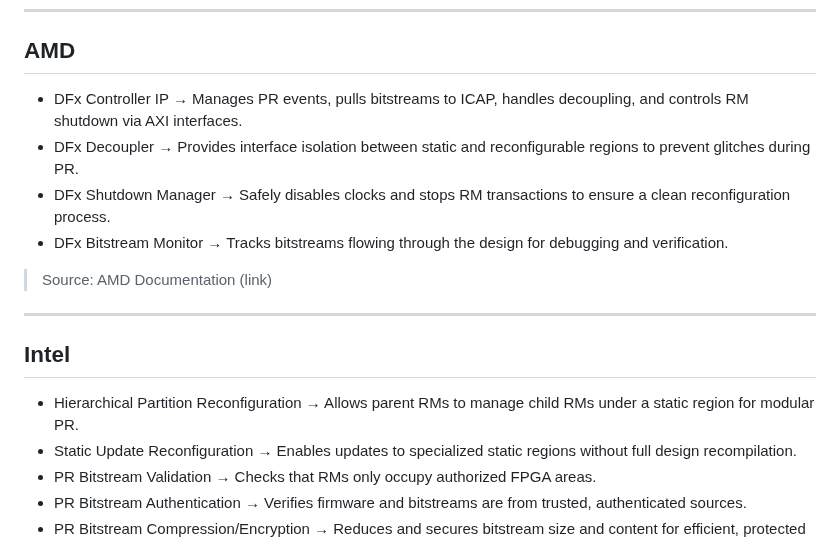
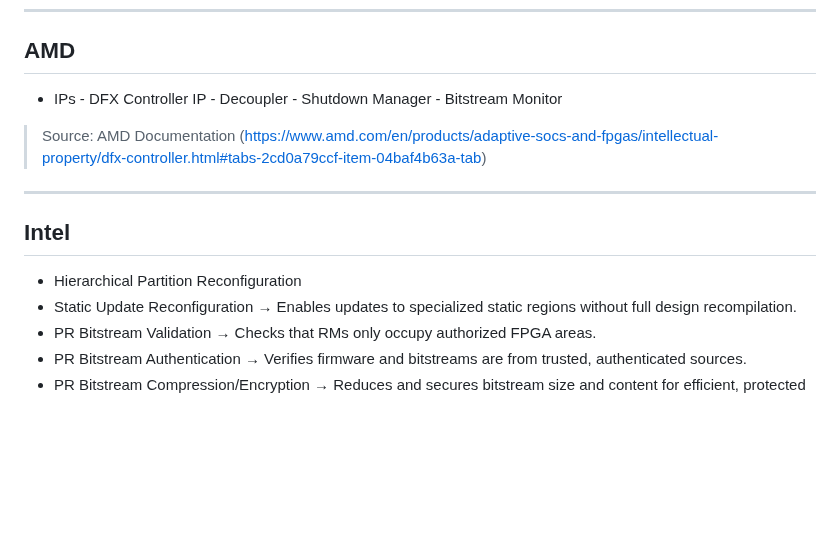
Before and after one commit to Daedalus-op/Dynamic-Partial-Reconfiguration, a Markdown page: Presentations/State_Of_Art(PTV).md, the part around the change. Drawn GitHub-style; blank space fills up the shorter version.

```diff
--- a/Presentations/State_Of_Art(PTV).md
+++ b/Presentations/State_Of_Art(PTV).md
@@ -61,18 +61,18 @@ section {
 
 ## AMD
 
-- DFx Controller IP → Manages PR events, pulls bitstreams to ICAP, handles decoupling, and controls RM shutdown via AXI interfaces.
-- DFx Decoupler → Provides interface isolation between static and reconfigurable regions to prevent glitches during PR.
-- DFx Shutdown Manager → Safely disables clocks and stops RM transactions to ensure a clean reconfiguration process.
-- DFx Bitstream Monitor → Tracks bitstreams flowing through the design for debugging and verification.
+- IPs   - DFX Controller IP
+        - Decoupler
+        - Shutdown Manager
+        - Bitstream Monitor
 
-> Source: AMD Documentation (link)
+> Source: AMD Documentation (https://www.amd.com/en/products/adaptive-socs-and-fpgas/intellectual-property/dfx-controller.html#tabs-2cd0a79ccf-item-04baf4b63a-tab)
 
 ---
 
 ## Intel
 
-- Hierarchical Partition Reconfiguration → Allows parent RMs to manage child RMs under a static region for modular PR.
+- Hierarchical Partition Reconfiguration
 - Static Update Reconfiguration → Enables updates to specialized static regions without full design recompilation.
 - PR Bitstream Validation → Checks that RMs only occupy authorized FPGA areas.
 - PR Bitstream Authentication → Verifies firmware and bitstreams are from trusted, authenticated sources.
```
